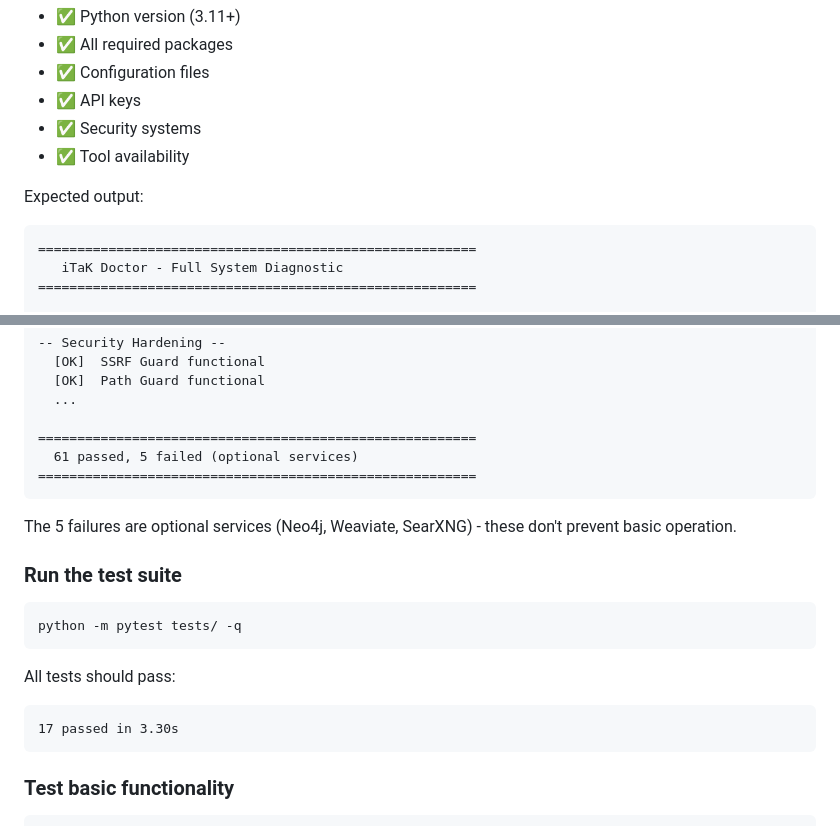
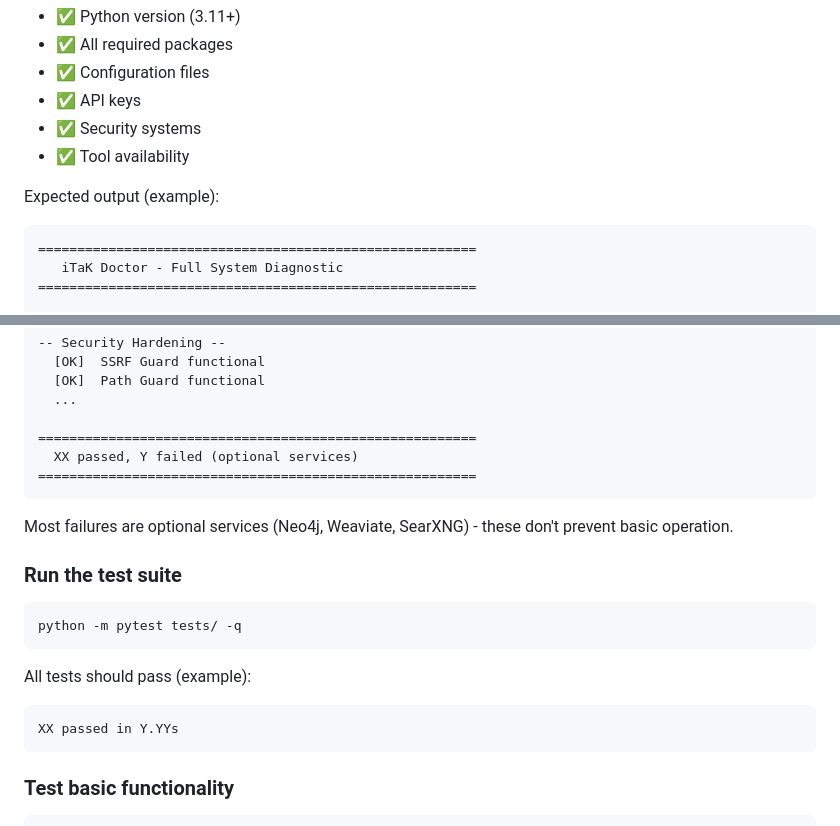
Before and after one commit to David2024patton/iTaK, a Markdown page: docs/getting-started.md, 2 parts joined by grey strips. Rendered like a GitHub page.

Commit message:
Update documentation to use generic test count examples
Co-authored-by: David2024patton <179026231+David2024patton@users.noreply.github.com>

````diff
--- a/docs/getting-started.md
+++ b/docs/getting-started.md
@@ -147,7 +147,7 @@ This checks:
 - ✅ Security systems
 - ✅ Tool availability
 
-Expected output:
+Expected output (example):
 ```
 ========================================================
    iTaK Doctor - Full System Diagnostic
@@ -167,20 +167,20 @@ Expected output:
   ...
 
 ========================================================
-  61 passed, 5 failed (optional services)
+  XX passed, Y failed (optional services)
 ========================================================
 ```
 
-The 5 failures are optional services (Neo4j, Weaviate, SearXNG) - these don't prevent basic operation.
+Most failures are optional services (Neo4j, Weaviate, SearXNG) - these don't prevent basic operation.
 
 ### Run the test suite
 ```bash
 python -m pytest tests/ -q
 ```
 
-All tests should pass:
+All tests should pass (example):
 ```
-17 passed in 3.30s
+XX passed in Y.YYs
 ```
 
 ### Test basic functionality
````
